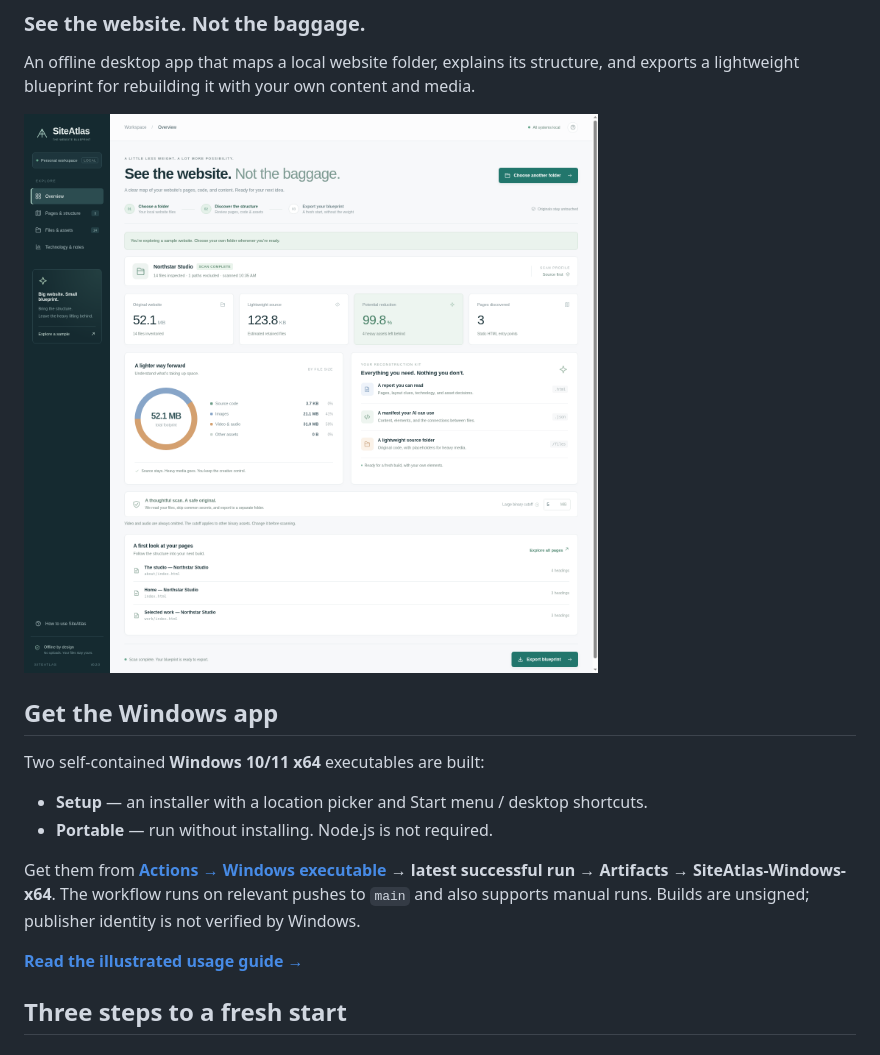
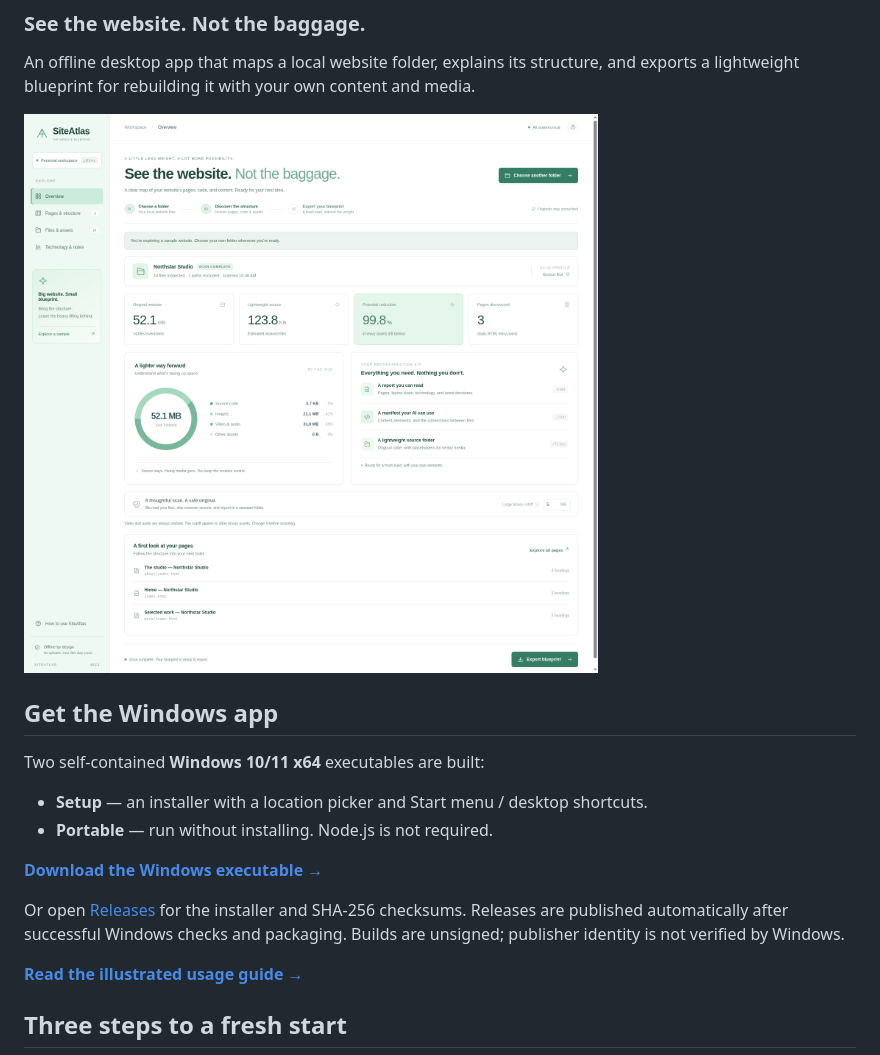
Before and after one commit to Sam4d/Manifest, a Markdown page: README.md, the part around the change. GitHub-like rendering; pictures changed too: docs/images/02-overview.png.

Commit message:
Apply white and seafoam theme and publish direct Windows release downloads

```diff
--- a/README.md
+++ b/README.md
@@ -13,7 +13,9 @@ Two self-contained **Windows 10/11 x64** executables are built:
 - **Setup** — an installer with a location picker and Start menu / desktop shortcuts.
 - **Portable** — run without installing. Node.js is not required.
 
-Get them from **[Actions → Windows executable](https://github.com/Sam4d/Manifest/actions/workflows/desktop-build.yml) → latest successful run → Artifacts → SiteAtlas-Windows-x64**. The workflow runs on relevant pushes to `main` and also supports manual runs. Builds are unsigned; publisher identity is not verified by Windows.
+**[Download the Windows executable →](https://github.com/Sam4d/Manifest/releases/latest/download/SiteAtlas-Windows-x64.exe)**
+
+Or open [Releases](https://github.com/Sam4d/Manifest/releases/latest) for the installer and SHA-256 checksums. Releases are published automatically after successful Windows checks and packaging. Builds are unsigned; publisher identity is not verified by Windows.
 
 **[Read the illustrated usage guide →](docs/USER-GUIDE.md)**
 
```
Also changed, not shown: docs/USER-GUIDE.md (+3 -3 lines), docs/images/01-welcome.png, docs/images/03-structure.png, docs/images/04-files.png, docs/images/05-insights.png, docs/images/06-guide.png, 6 other files.
